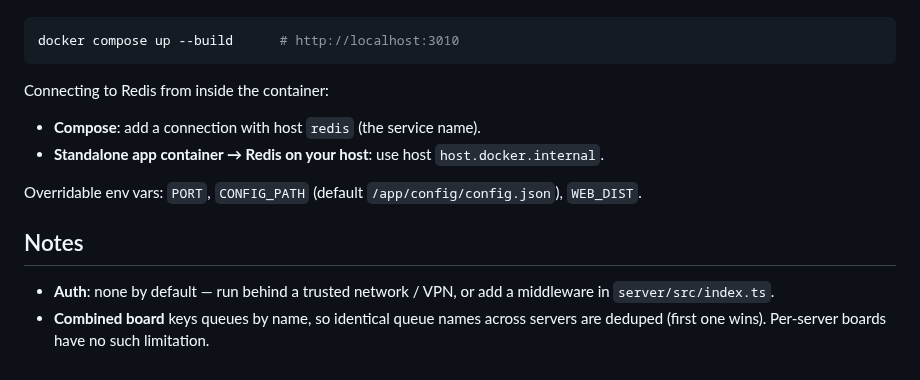
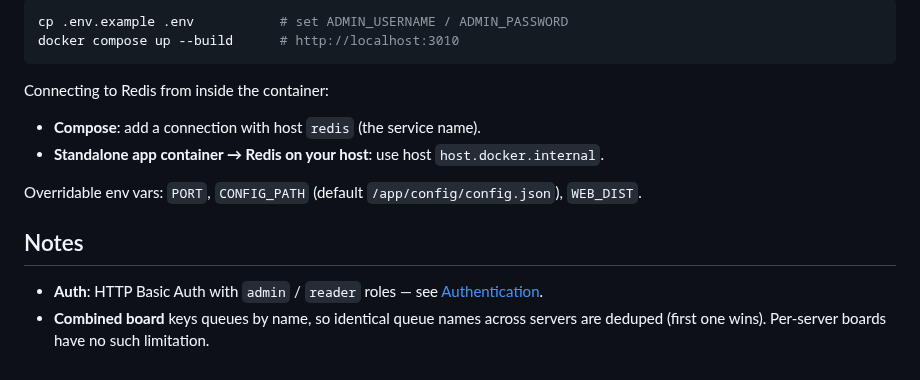
Before and after one commit to imatefx/bullmq-control-dashboard, a Markdown page: README.md, the part around one of its changes. Rendered like a GitHub page.

````diff
--- a/README.md
+++ b/README.md
@@ -86,5 +132,6 @@ Or use Compose (brings up the app + a Redis, with the config volume already wire
 
 ```bash
+cp .env.example .env           # set ADMIN_USERNAME / ADMIN_PASSWORD
 docker compose up --build      # http://localhost:3010
 ```
 
@@ -96,7 +143,6 @@ Overridable env vars: `PORT`, `CONFIG_PATH` (default `/app/config/config.json`),
 
 ## Notes
 
-- **Auth**: none by default — run behind a trusted network / VPN, or add a middleware in
-  `server/src/index.ts`.
+- **Auth**: HTTP Basic Auth with `admin` / `reader` roles — see [Authentication](#authentication).
 - **Combined board** keys queues by name, so identical queue names across servers are deduped
   (first one wins). Per-server boards have no such limitation.
````
Also changed, not shown: other parts of README.md (+49 -3 lines), docs/screenshots/auth-admin.png (added), docs/screenshots/auth-reader.png (added), 14 other files.
